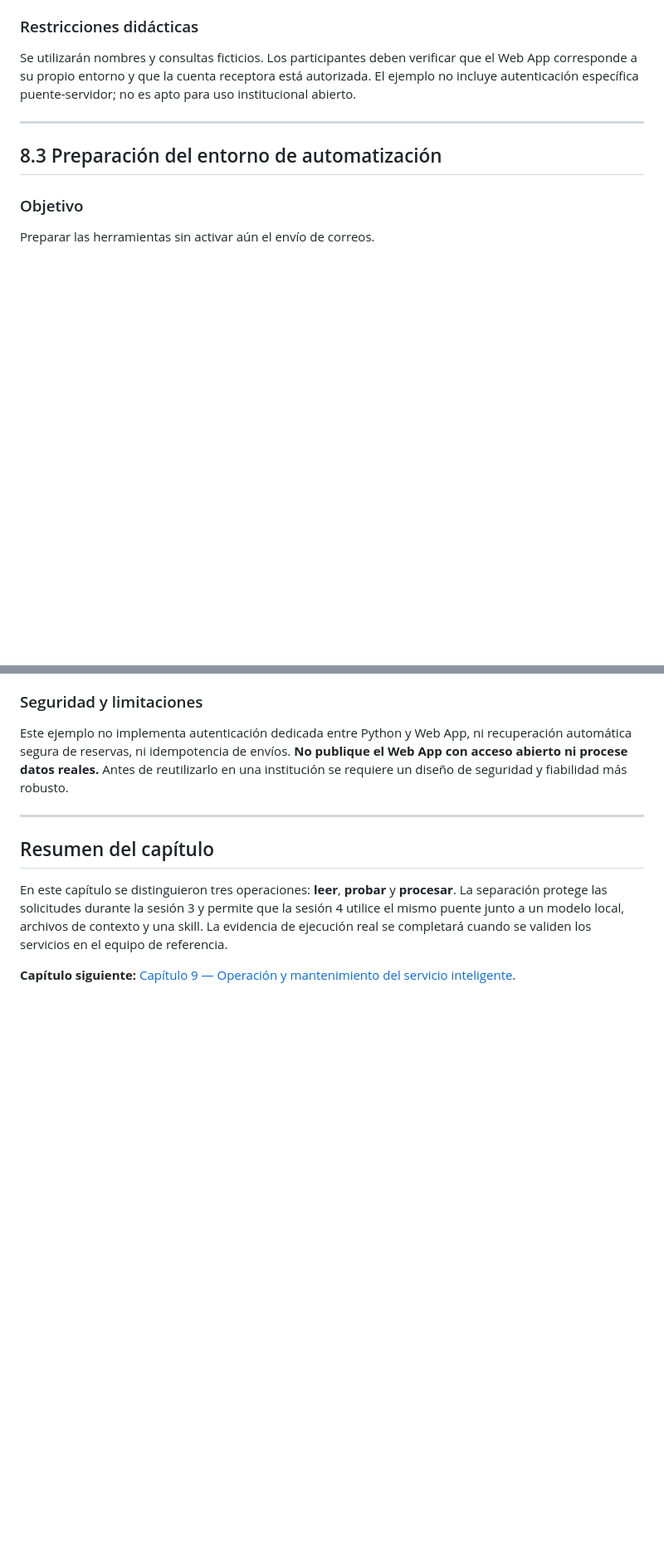
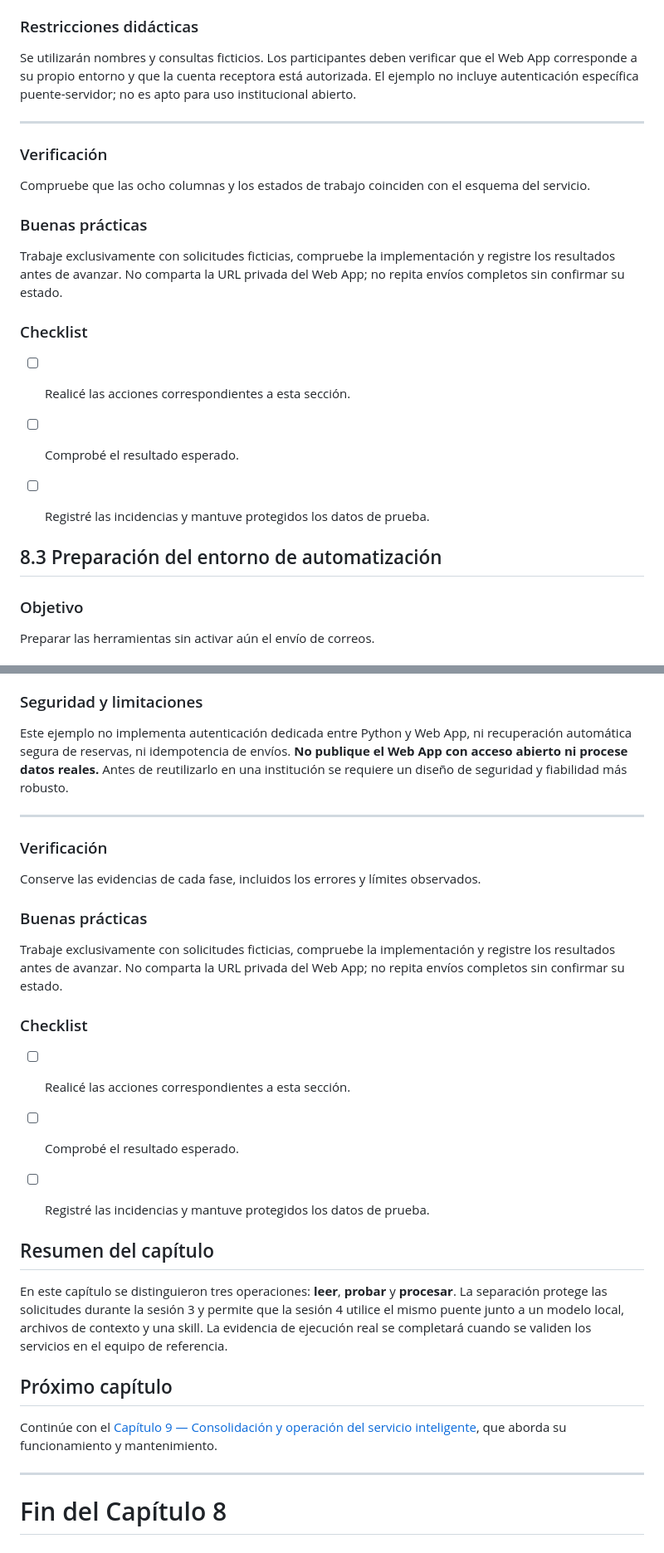
Before and after one commit to juliopez/ia-local-integracion, a Markdown page: vol2_manual_tecnico/cap08_mt.md, 2 parts joined by grey strips. Shown at 83% size. Rendered like a GitHub page; blank space fills up the shorter version.

Commit message:
docs(chapter8): align verification, good practices, checklist and chapter ending

```diff
--- a/vol2_manual_tecnico/cap08_mt.md
+++ b/vol2_manual_tecnico/cap08_mt.md
@@ -73,6 +83,21 @@ En la versión actual, **GET no modifica estados**. La reserva solo ocurre cuand
 Se utilizarán nombres y consultas ficticios. Los participantes deben verificar que el Web App corresponde a su propio entorno y que la cuenta receptora está autorizada. El ejemplo no incluye autenticación específica puente-servidor; no es apto para uso institucional abierto.
 
 ---
+
+### Verificación
+
+Compruebe que las ocho columnas y los estados de trabajo coinciden con el esquema del servicio.
+
+### Buenas prácticas
+
+Trabaje exclusivamente con solicitudes ficticias, compruebe la implementación y registre los resultados antes de avanzar. No comparta la URL privada del Web App; no repita envíos completos sin confirmar su estado.
+
+### Checklist
+
+- [ ] Realicé las acciones correspondientes a esta sección.
+- [ ] Comprobé el resultado esperado.
+- [ ] Registré las incidencias y mantuve protegidos los datos de prueba.
+
 
 ## 8.3 Preparación del entorno de automatización
 
@@ -260,8 +360,29 @@ Este ejemplo no implementa autenticación dedicada entre Python y Web App, ni re
 
 ---
 
+### Verificación
+
+Conserve las evidencias de cada fase, incluidos los errores y límites observados.
+
+### Buenas prácticas
+
+Trabaje exclusivamente con solicitudes ficticias, compruebe la implementación y registre los resultados antes de avanzar. No comparta la URL privada del Web App; no repita envíos completos sin confirmar su estado.
+
+### Checklist
+
+- [ ] Realicé las acciones correspondientes a esta sección.
+- [ ] Comprobé el resultado esperado.
+- [ ] Registré las incidencias y mantuve protegidos los datos de prueba.
+
+
 ## Resumen del capítulo
 
 En este capítulo se distinguieron tres operaciones: **leer**, **probar** y **procesar**. La separación protege las solicitudes durante la sesión 3 y permite que la sesión 4 utilice el mismo puente junto a un modelo local, archivos de contexto y una skill. La evidencia de ejecución real se completará cuando se validen los servicios en el equipo de referencia.
 
-**Capítulo siguiente:** [Capítulo 9 — Operación y mantenimiento del servicio inteligente](cap09_mt.md).
+## Próximo capítulo
+
+Continúe con el [Capítulo 9 — Consolidación y operación del servicio inteligente](cap09_mt.md), que aborda su funcionamiento y mantenimiento.
+
+---
+
+# Fin del Capítulo 8
```
Also changed, not shown: other parts of vol2_manual_tecnico/cap08_mt.md (+85 -0 lines).
